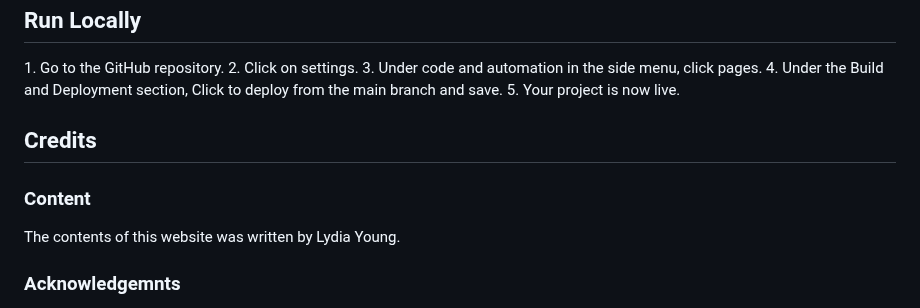
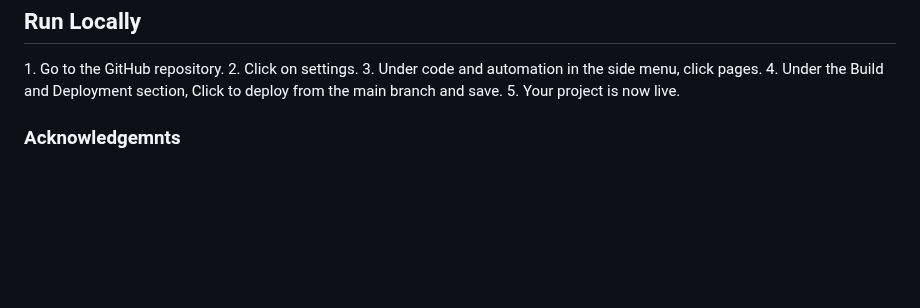
Before and after one commit to Lydiajoy97/Bundle-and-Coffee, a Markdown page: README.md, the part around one of its changes. Drawn GitHub-style; blank space fills up the shorter version.

```diff
--- a/README.md
+++ b/README.md
@@ -159,11 +171,7 @@ https://www.pexels.com/photo/coffee-cups-in-cafe-16180909/</p>
 3. Under code and automation in the side menu, click pages.
 4. Under the Build and Deployment section, Click to deploy from the main branch and save.
 5. Your project is now live.
-
-<h2>Credits</h2>
-<h3>Content</h3>
-<p>The contents of this website was written by Lydia Young.</p>
-
+<br>
 <h3>Acknowledgemnts</h3>
 <p>Thank you to my mentor Ronan for all his guidence and helpful resources. Thank you too to my fellow classmate Vas for helping me with flexbox and margins.</p>
 <p> I would also like to give a special thanks to past student Harry for helping me to debug using the developer tools and for helping me to understand file path routes.</p>
```
Also changed, not shown: other parts of README.md (+21 -9 lines).
